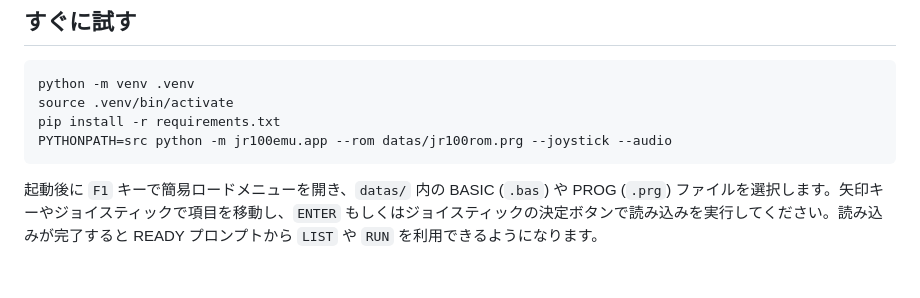
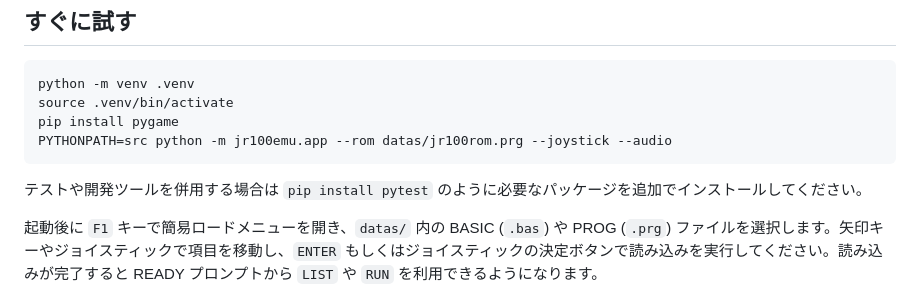
Before and after one commit to zabaglione/pyjr100emu, a Markdown page: README.md, the part around the change. Rendered like a GitHub page; blank space fills up the shorter version.

Commit message:
docs: adjust setup instructions

````diff
--- a/README.md
+++ b/README.md
@@ -7,9 +7,11 @@ Python で動作する JR-100 エミュレーターです。[Java 版 JR-100 Emu
 ```bash
 python -m venv .venv
 source .venv/bin/activate
-pip install -r requirements.txt
+pip install pygame
 PYTHONPATH=src python -m jr100emu.app --rom datas/jr100rom.prg --joystick --audio
 ```
+
+テストや開発ツールを併用する場合は `pip install pytest` のように必要なパッケージを追加でインストールしてください。
 
 起動後に `F1` キーで簡易ロードメニューを開き、`datas/` 内の BASIC (`.bas`) や PROG (`.prg`) ファイルを選択します。矢印キーやジョイスティックで項目を移動し、`ENTER` もしくはジョイスティックの決定ボタンで読み込みを実行してください。読み込みが完了すると READY プロンプトから `LIST` や `RUN` を利用できるようになります。
 
````
